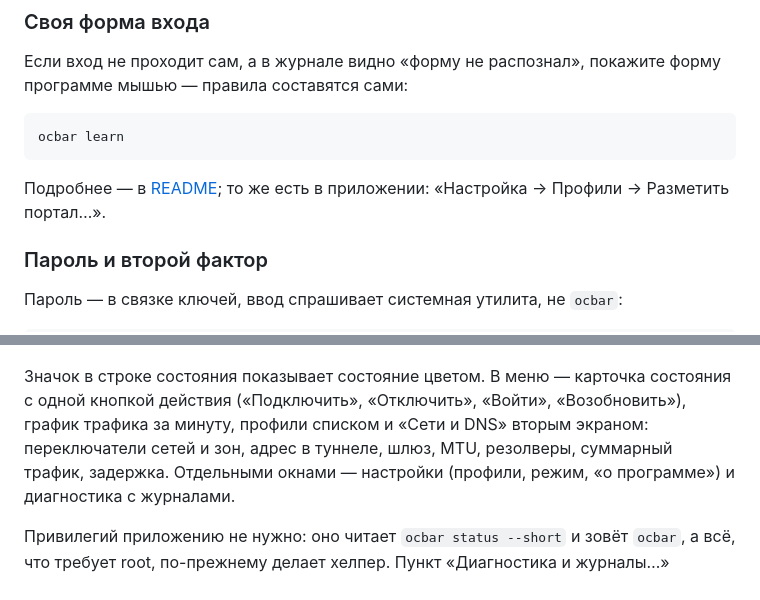
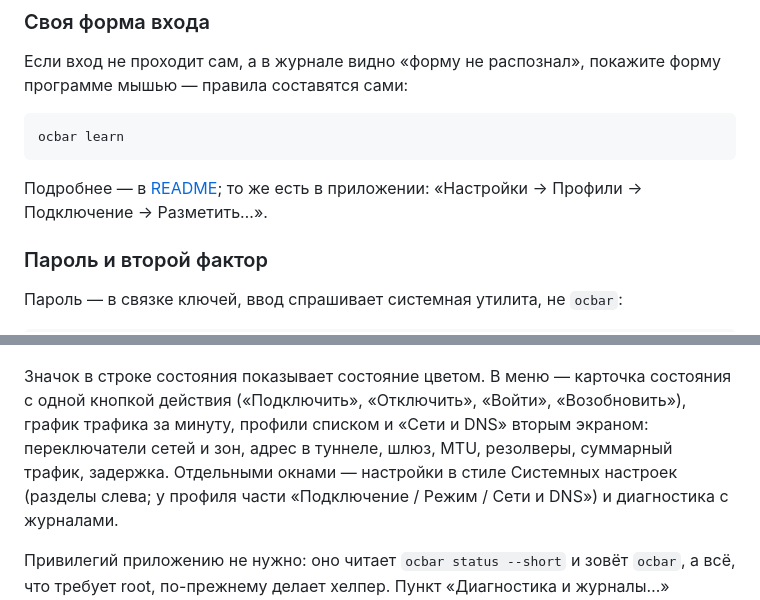
Before and after one commit to ValeraGin/ocbar, a Markdown page: INSTALL.md, 2 parts joined by grey strips. GitHub-like rendering.

````diff
--- a/INSTALL.md
+++ b/INSTALL.md
@@ -210,7 +210,7 @@ ocbar learn
 ```
 
 Подробнее — в [README](README.ru.md#своя-форма-входа); то же есть в приложении:
-«Настройка → Профили → Разметить портал…».
+«Настройки → Профили → Подключение → Разметить…».
 
 ### Пароль и второй фактор
 
@@ -320,7 +320,7 @@ Homebrew другая; из лаунчера запускается она же.
 состояния с одной кнопкой действия («Подключить», «Отключить», «Войти»,
 «Возобновить»), график трафика за минуту, профили списком и «Сети и DNS»
 вторым экраном: переключатели сетей и зон, адрес в туннеле, шлюз, MTU,
-резолверы, суммарный трафик, задержка. Отдельными окнами — настройки (профили, режим, «о программе») и
+резолверы, суммарный трафик, задержка. Отдельными окнами — настройки в стиле Системных настроек (разделы слева; у профиля части «Подключение / Режим / Сети и DNS») и
 диагностика с журналами.
 
 Привилегий приложению не нужно: оно читает `ocbar status --short` и зовёт
````
Also changed, not shown: CHANGELOG.md (+11 -0 lines), README.ru.md (+2 -2 lines), assets/menu.png, assets/notifications.png, assets/profile.png, 9 other files.
